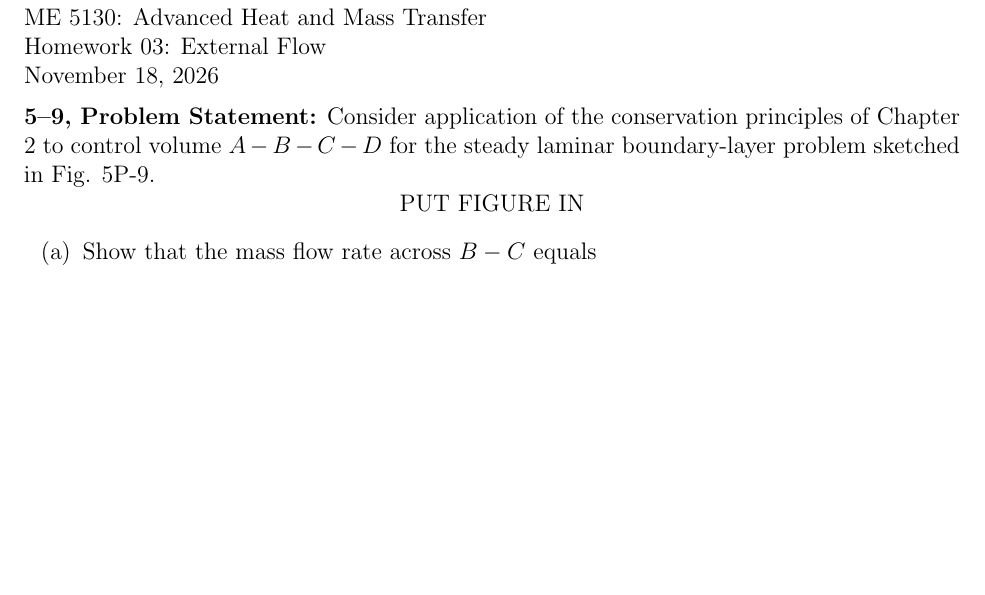
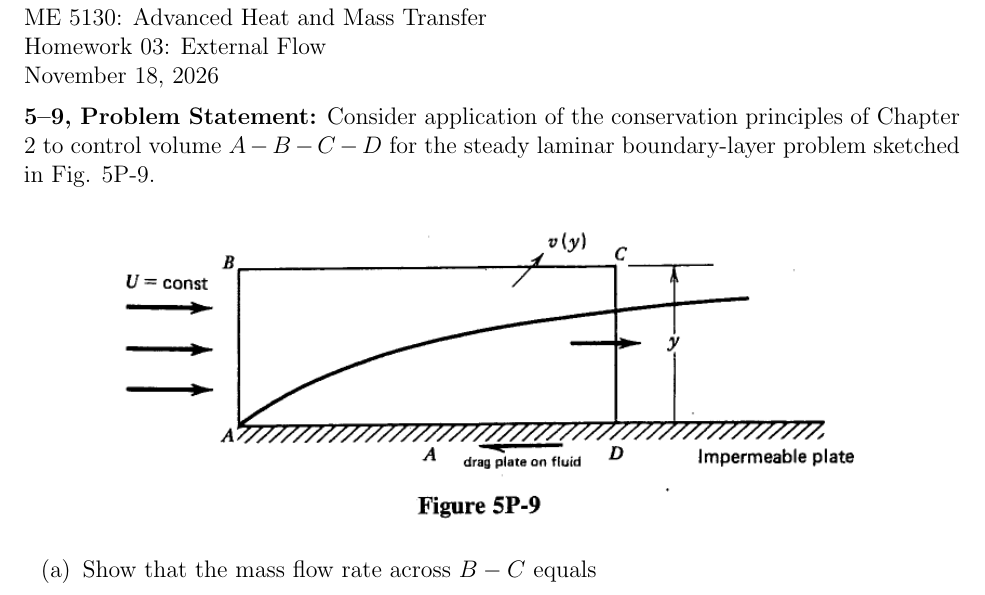
Before and after one commit to cjdipietrantonio/ME5130, a LaTeX problem sheet (Homework/HW03/DiPietrantonio_ME5130_HW03.tex): part of page 1 of 2, cut so that both start at the same text, the shorter picture padded with empty space. Compiled offline with pdfLaTeX.

Commit message:
HW03 and FE setup

```diff
--- a/Homework/HW03/DiPietrantonio_ME5130_HW03.tex
+++ b/Homework/HW03/DiPietrantonio_ME5130_HW03.tex
@@ -37,7 +37,10 @@ Homework 03: External Flow \\
 \textbf{5--9, Problem Statement:}
 Consider application of the conservation principles of Chapter 2 to control volume $A-B-C-D$ for the steady laminar boundary-layer problem sketched in Fig. 5P-9.
 
-\centering{PUT FIGURE IN}
+\begin{figure}[H]
+    \centering
+    \includegraphics[width=0.8\textwidth]{ME5130_HW03_Figure5P_9.png}
+\end{figure}
 
 \begin{enumerate}
     \item[(a)] Show that the mass flow rate across $B-C$ equals
```
Also changed, not shown: FinalExam/ME5130_FinalAssessment_Fall2026.pdf (added), Homework/HW03/DiPietrantonio_ME5130_HW03.pdf, Homework/HW03/ME5130_HW03_Figure5P_9.png (added), 1 other file.
